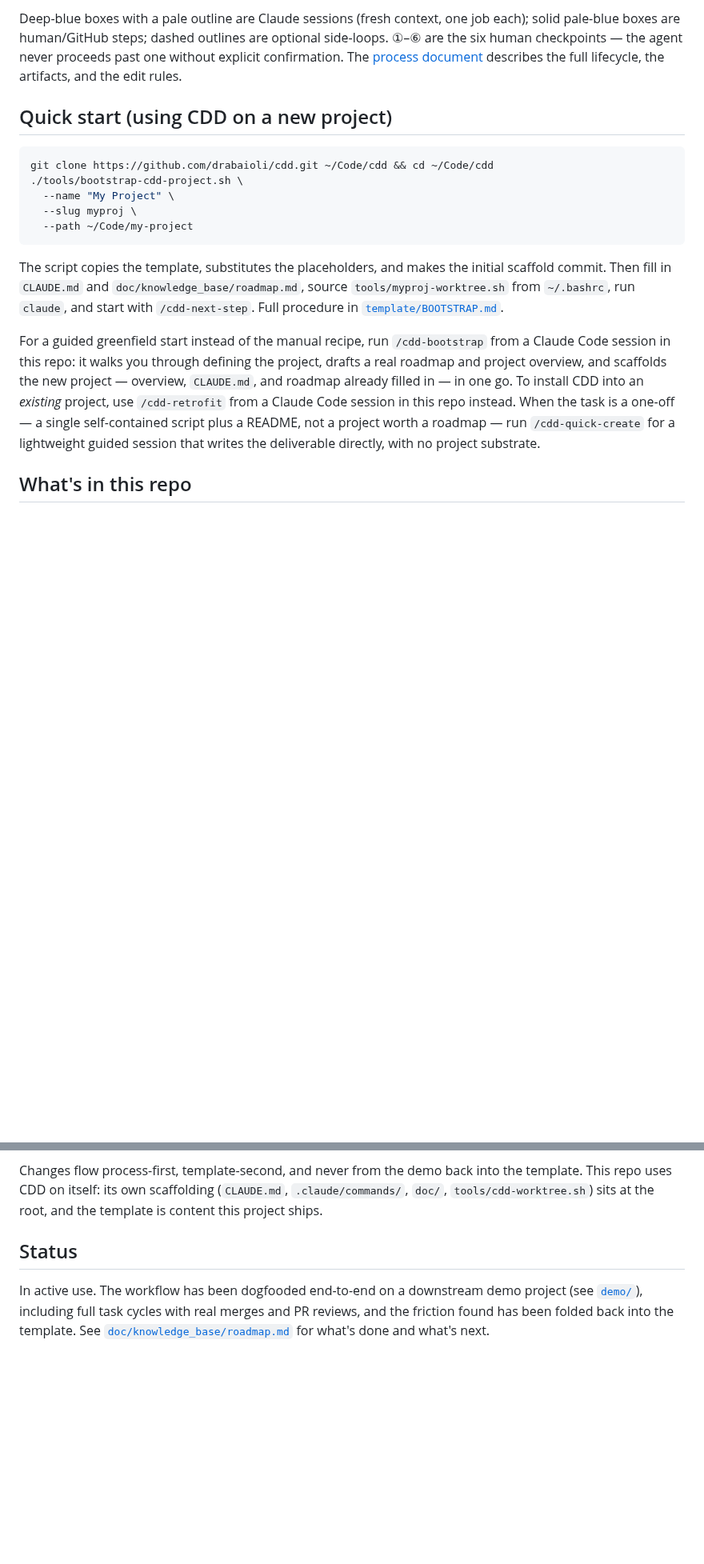
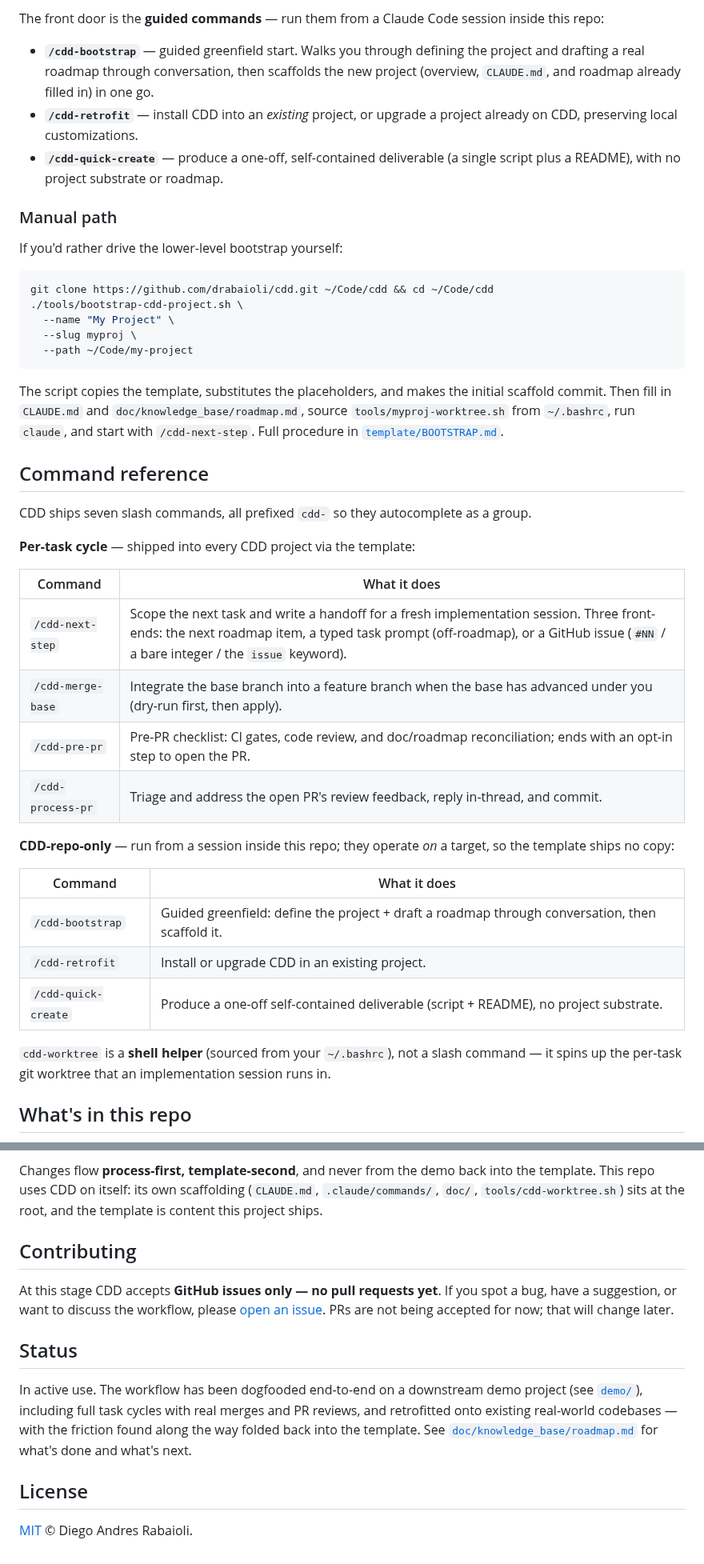
Before and after one commit to drabaioli/cdd, a Markdown page: README.md, 2 parts joined by grey strips. Shown at 80% size. Rendered like a GitHub page; blank space fills up the shorter version.

````diff
--- a/README.md
+++ b/README.md
@@ -40,7 +21,13 @@ flowchart TD
 
-Deep-blue boxes with a pale outline are Claude sessions (fresh context, one job each); solid pale-blue boxes are human/GitHub steps; dashed outlines are optional side-loops. ①–⑥ are the six human checkpoints — the agent never proceeds past one without explicit confirmation. The [process document](doc/knowledge_base/claude-driven-development.md) describes the full lifecycle, the artifacts, and the edit rules.
+The front door is the **guided commands** — run them from a Claude Code session inside this repo:
 
-## Quick start (using CDD on a new project)
+- **`/cdd-bootstrap`** — guided greenfield start. Walks you through defining the project and drafting a real roadmap through conversation, then scaffolds the new project (overview, `CLAUDE.md`, and roadmap already filled in) in one go.
+- **`/cdd-retrofit`** — install CDD into an *existing* project, or upgrade a project already on CDD, preserving local customizations.
+- **`/cdd-quick-create`** — produce a one-off, self-contained deliverable (a single script plus a README), with no project substrate or roadmap.
+
+### Manual path
+
+If you'd rather drive the lower-level bootstrap yourself:
 
 ```bash
 git clone https://github.com/drabaioli/cdd.git ~/Code/cdd && cd ~/Code/cdd
@@ -52,7 +39,28 @@ git clone https://github.com/drabaioli/cdd.git ~/Code/cdd && cd ~/Code/cdd
 
 The script copies the template, substitutes the placeholders, and makes the initial scaffold commit. Then fill in `CLAUDE.md` and `doc/knowledge_base/roadmap.md`, source `tools/myproj-worktree.sh` from `~/.bashrc`, run `claude`, and start with `/cdd-next-step`. Full procedure in [`template/BOOTSTRAP.md`](template/BOOTSTRAP.md).
 
-For a guided greenfield start instead of the manual recipe, run `/cdd-bootstrap` from a Claude Code session in this repo: it walks you through defining the project, drafts a real roadmap and project overview, and scaffolds the new project — overview, `CLAUDE.md`, and roadmap already filled in — in one go. To install CDD into an *existing* project, use `/cdd-retrofit` from a Claude Code session in this repo instead. When the task is a one-off — a single self-contained script plus a README, not a project worth a roadmap — run `/cdd-quick-create` for a lightweight guided session that writes the deliverable directly, with no project substrate.
+## Command reference
+
+CDD ships seven slash commands, all prefixed `cdd-` so they autocomplete as a group.
+
+**Per-task cycle** — shipped into every CDD project via the template:
+
+| Command | What it does |
+| --- | --- |
+| `/cdd-next-step` | Scope the next task and write a handoff for a fresh implementation session. Three front-ends: the next roadmap item, a typed task prompt (off-roadmap), or a GitHub issue (`#NN` / a bare integer / the `issue` keyword). |
+| `/cdd-merge-base` | Integrate the base branch into a feature branch when the base has advanced under you (dry-run first, then apply). |
+| `/cdd-pre-pr` | Pre-PR checklist: CI gates, code review, and doc/roadmap reconciliation; ends with an opt-in step to open the PR. |
+| `/cdd-process-pr` | Triage and address the open PR's review feedback, reply in-thread, and commit. |
+
+**CDD-repo-only** — run from a session inside this repo; they operate *on* a target, so the template ships no copy:
+
+| Command | What it does |
+| --- | --- |
+| `/cdd-bootstrap` | Guided greenfield: define the project + draft a roadmap through conversation, then scaffold it. |
+| `/cdd-retrofit` | Install or upgrade CDD in an existing project. |
+| `/cdd-quick-create` | Produce a one-off self-contained deliverable (script + README), no project substrate. |
+
+`cdd-worktree` is a **shell helper** (sourced from your `~/.bashrc`), not a slash command — it spins up the per-task git worktree that an implementation session runs in.
 
 ## What's in this repo
 
@@ -77,7 +69,15 @@ flowchart LR
 - **The demo subsystem**: [`demo/`](demo/). A filled-in seed project ("Markdown Renderer") plus create/teardown automation, used both to demo the workflow and to dogfood it.
 
-Changes flow process-first, template-second, and never from the demo back into the template. This repo uses CDD on itself: its own scaffolding (`CLAUDE.md`, `.claude/commands/`, `doc/`, `tools/cdd-worktree.sh`) sits at the root, and the template is content this project ships.
+Changes flow **process-first, template-second**, and never from the demo back into the template. This repo uses CDD on itself: its own scaffolding (`CLAUDE.md`, `.claude/commands/`, `doc/`, `tools/cdd-worktree.sh`) sits at the root, and the template is content this project ships.
+
+## Contributing
+
+At this stage CDD accepts **GitHub issues only — no pull requests yet**. If you spot a bug, have a suggestion, or want to discuss the workflow, please [open an issue](https://github.com/drabaioli/cdd/issues). PRs are not being accepted for now; that will change later.
 
 ## Status
 
-In active use. The workflow has been dogfooded end-to-end on a downstream demo project (see [`demo/`](demo/)), including full task cycles with real merges and PR reviews, and the friction found has been folded back into the template. See [`doc/knowledge_base/roadmap.md`](doc/knowledge_base/roadmap.md) for what's done and what's next.
+In active use. The workflow has been dogfooded end-to-end on a downstream demo project (see [`demo/`](demo/)), including full task cycles with real merges and PR reviews, and retrofitted onto existing real-world codebases — with the friction found along the way folded back into the template. See [`doc/knowledge_base/roadmap.md`](doc/knowledge_base/roadmap.md) for what's done and what's next.
+
+## License
+
+[MIT](LICENSE) © Diego Andres Rabaioli.
````
Also changed, not shown: other parts of README.md (+10 -45 lines), doc/knowledge_base/roadmap.md (+15 -0 lines), doc/assets/task-cycle.png (added), 1 other file.
